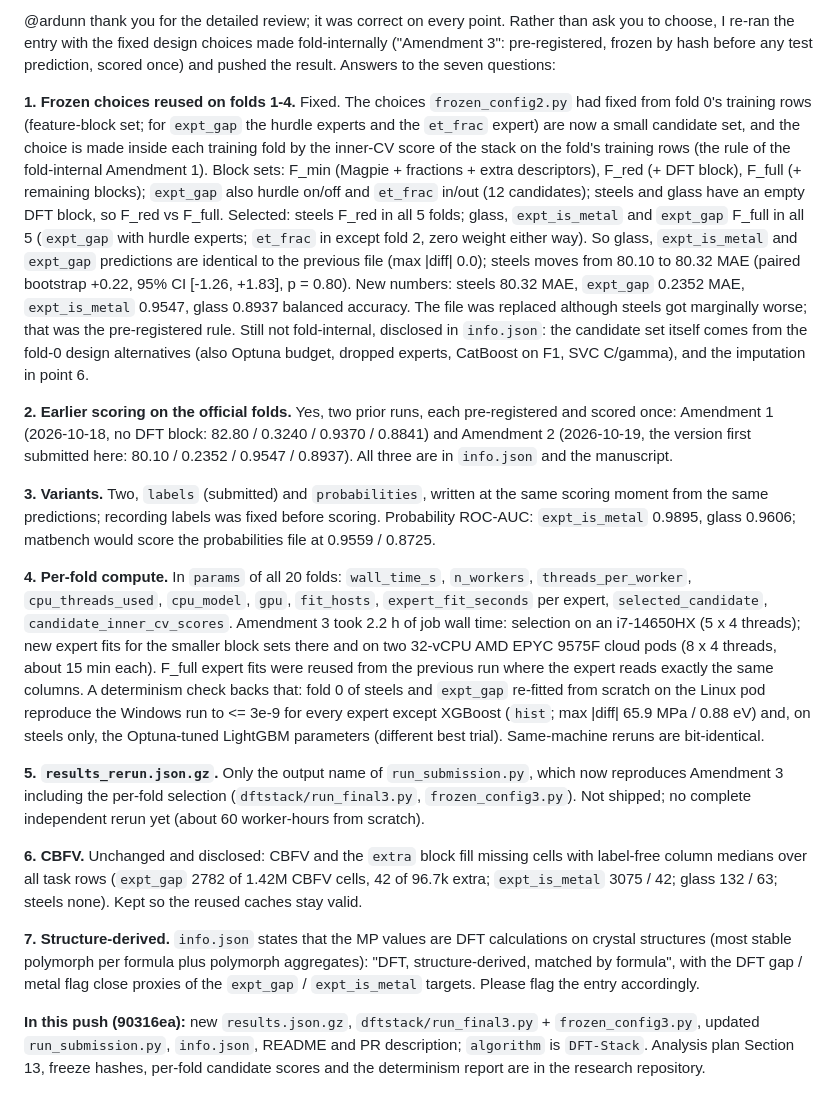
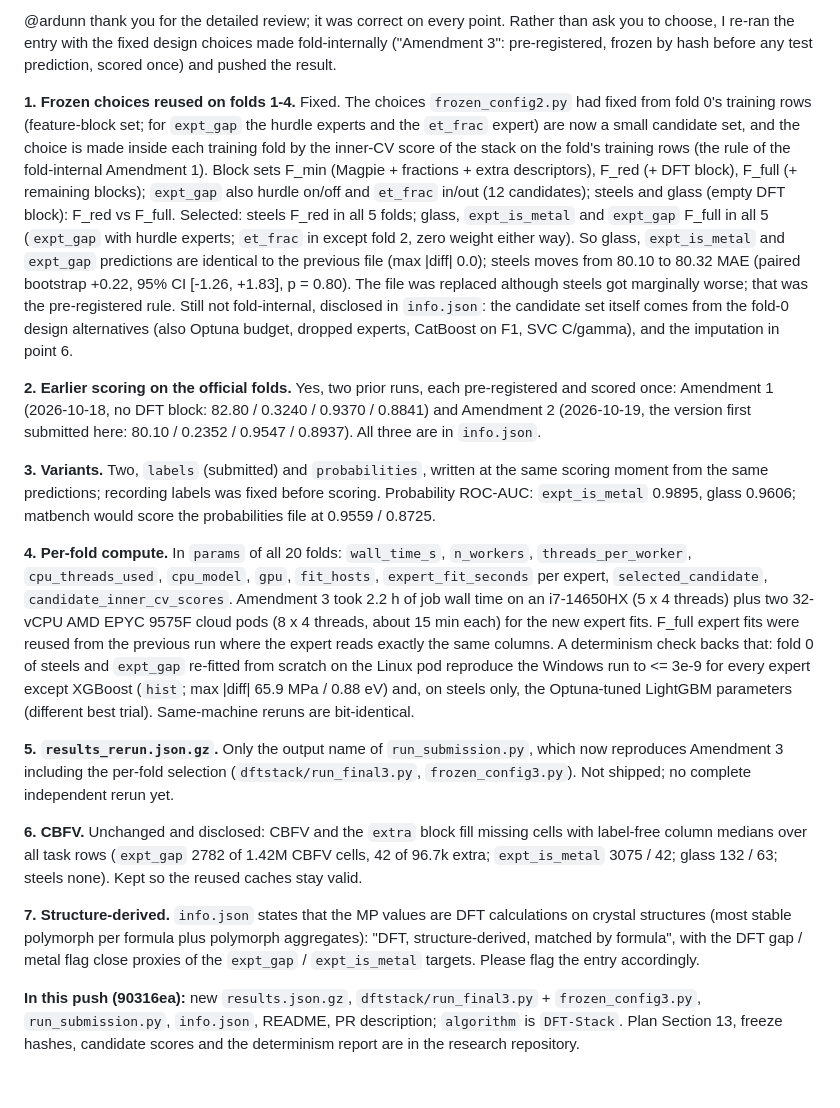
Before and after one commit to bhaskargurram-ai/matbench-composition-stack, a Markdown page: leaderboard_submission/PR372_REPLY_FINAL.md, the part around the change. GitHub-like rendering.

Commit message:
PR #372 reply draft: shortened

```diff
--- a/leaderboard_submission/PR372_REPLY_FINAL.md
+++ b/leaderboard_submission/PR372_REPLY_FINAL.md
@@ -1,17 +1,17 @@
-@ardunn thank you for the detailed review; it was correct on every point. Rather than ask you to choose, I re-ran the entry with the fixed design choices made fold-internally ("Amendment 3": pre-registered, frozen by hash before any test prediction, scored once) and pushed the result. Answers to the seven questions:
+@ardunn thank you for the detailed review; it was correct on every point. Rather than ask you to choose, I re-ran the entry with the fixed design choices made fold-internally ("Amendment 3": pre-registered, frozen by hash before any test prediction, scored once) and pushed the result.
 
-**1. Frozen choices reused on folds 1-4.** Fixed. The choices `frozen_config2.py` had fixed from fold 0's training rows (feature-block set; for `expt_gap` the hurdle experts and the `et_frac` expert) are now a small candidate set, and the choice is made inside each training fold by the inner-CV score of the stack on the fold's training rows (the rule of the fold-internal Amendment 1). Block sets: F_min (Magpie + fractions + extra descriptors), F_red (+ DFT block), F_full (+ remaining blocks); `expt_gap` also hurdle on/off and `et_frac` in/out (12 candidates); steels and glass have an empty DFT block, so F_red vs F_full. Selected: steels F_red in all 5 folds; glass, `expt_is_metal` and `expt_gap` F_full in all 5 (`expt_gap` with hurdle experts; `et_frac` in except fold 2, zero weight either way). So glass, `expt_is_metal` and `expt_gap` predictions are identical to the previous file (max |diff| 0.0); steels moves from 80.10 to 80.32 MAE (paired bootstrap +0.22, 95% CI [-1.26, +1.83], p = 0.80). New numbers: steels 80.32 MAE, `expt_gap` 0.2352 MAE, `expt_is_metal` 0.9547, glass 0.8937 balanced accuracy. The file was replaced although steels got marginally worse; that was the pre-registered rule. Still not fold-internal, disclosed in `info.json`: the candidate set itself comes from the fold-0 design alternatives (also Optuna budget, dropped experts, CatBoost on F1, SVC C/gamma), and the imputation in point 6.
+**1. Frozen choices reused on folds 1-4.** Fixed. The choices `frozen_config2.py` had fixed from fold 0's training rows (feature-block set; for `expt_gap` the hurdle experts and the `et_frac` expert) are now a small candidate set, and the choice is made inside each training fold by the inner-CV score of the stack on the fold's training rows (the rule of the fold-internal Amendment 1). Block sets F_min (Magpie + fractions + extra descriptors), F_red (+ DFT block), F_full (+ remaining blocks); `expt_gap` also hurdle on/off and `et_frac` in/out (12 candidates); steels and glass (empty DFT block): F_red vs F_full. Selected: steels F_red in all 5 folds; glass, `expt_is_metal` and `expt_gap` F_full in all 5 (`expt_gap` with hurdle experts; `et_frac` in except fold 2, zero weight either way). So glass, `expt_is_metal` and `expt_gap` predictions are identical to the previous file (max |diff| 0.0); steels moves from 80.10 to 80.32 MAE (paired bootstrap +0.22, 95% CI [-1.26, +1.83], p = 0.80). The file was replaced although steels got marginally worse; that was the pre-registered rule. Still not fold-internal, disclosed in `info.json`: the candidate set itself comes from the fold-0 design alternatives (also Optuna budget, dropped experts, CatBoost on F1, SVC C/gamma), and the imputation in point 6.
 
-**2. Earlier scoring on the official folds.** Yes, two prior runs, each pre-registered and scored once: Amendment 1 (2026-10-18, no DFT block: 82.80 / 0.3240 / 0.9370 / 0.8841) and Amendment 2 (2026-10-19, the version first submitted here: 80.10 / 0.2352 / 0.9547 / 0.8937). All three are in `info.json` and the manuscript.
+**2. Earlier scoring on the official folds.** Yes, two prior runs, each pre-registered and scored once: Amendment 1 (2026-10-18, no DFT block: 82.80 / 0.3240 / 0.9370 / 0.8841) and Amendment 2 (2026-10-19, the version first submitted here: 80.10 / 0.2352 / 0.9547 / 0.8937). All three are in `info.json`.
 
 **3. Variants.** Two, `labels` (submitted) and `probabilities`, written at the same scoring moment from the same predictions; recording labels was fixed before scoring. Probability ROC-AUC: `expt_is_metal` 0.9895, glass 0.9606; matbench would score the probabilities file at 0.9559 / 0.8725.
 
-**4. Per-fold compute.** In `params` of all 20 folds: `wall_time_s`, `n_workers`, `threads_per_worker`, `cpu_threads_used`, `cpu_model`, `gpu`, `fit_hosts`, `expert_fit_seconds` per expert, `selected_candidate`, `candidate_inner_cv_scores`. Amendment 3 took 2.2 h of job wall time: selection on an i7-14650HX (5 x 4 threads); new expert fits for the smaller block sets there and on two 32-vCPU AMD EPYC 9575F cloud pods (8 x 4 threads, about 15 min each). F_full expert fits were reused from the previous run where the expert reads exactly the same columns. A determinism check backs that: fold 0 of steels and `expt_gap` re-fitted from scratch on the Linux pod reproduce the Windows run to <= 3e-9 for every expert except XGBoost (`hist`; max |diff| 65.9 MPa / 0.88 eV) and, on steels only, the Optuna-tuned LightGBM parameters (different best trial). Same-machine reruns are bit-identical.
+**4. Per-fold compute.** In `params` of all 20 folds: `wall_time_s`, `n_workers`, `threads_per_worker`, `cpu_threads_used`, `cpu_model`, `gpu`, `fit_hosts`, `expert_fit_seconds` per expert, `selected_candidate`, `candidate_inner_cv_scores`. Amendment 3 took 2.2 h of job wall time on an i7-14650HX (5 x 4 threads) plus two 32-vCPU AMD EPYC 9575F cloud pods (8 x 4 threads, about 15 min each) for the new expert fits. F_full expert fits were reused from the previous run where the expert reads exactly the same columns. A determinism check backs that: fold 0 of steels and `expt_gap` re-fitted from scratch on the Linux pod reproduce the Windows run to <= 3e-9 for every expert except XGBoost (`hist`; max |diff| 65.9 MPa / 0.88 eV) and, on steels only, the Optuna-tuned LightGBM parameters (different best trial). Same-machine reruns are bit-identical.
 
-**5. `results_rerun.json.gz`.** Only the output name of `run_submission.py`, which now reproduces Amendment 3 including the per-fold selection (`dftstack/run_final3.py`, `frozen_config3.py`). Not shipped; no complete independent rerun yet (about 60 worker-hours from scratch).
+**5. `results_rerun.json.gz`.** Only the output name of `run_submission.py`, which now reproduces Amendment 3 including the per-fold selection (`dftstack/run_final3.py`, `frozen_config3.py`). Not shipped; no complete independent rerun yet.
 
 **6. CBFV.** Unchanged and disclosed: CBFV and the `extra` block fill missing cells with label-free column medians over all task rows (`expt_gap` 2782 of 1.42M CBFV cells, 42 of 96.7k extra; `expt_is_metal` 3075 / 42; glass 132 / 63; steels none). Kept so the reused caches stay valid.
 
 **7. Structure-derived.** `info.json` states that the MP values are DFT calculations on crystal structures (most stable polymorph per formula plus polymorph aggregates): "DFT, structure-derived, matched by formula", with the DFT gap / metal flag close proxies of the `expt_gap` / `expt_is_metal` targets. Please flag the entry accordingly.
 
-**In this push (90316ea):** new `results.json.gz`, `dftstack/run_final3.py` + `frozen_config3.py`, updated `run_submission.py`, `info.json`, README and PR description; `algorithm` is `DFT-Stack`. Analysis plan Section 13, freeze hashes, per-fold candidate scores and the determinism report are in the research repository.
+**In this push (90316ea):** new `results.json.gz`, `dftstack/run_final3.py` + `frozen_config3.py`, `run_submission.py`, `info.json`, README, PR description; `algorithm` is `DFT-Stack`. Plan Section 13, freeze hashes, candidate scores and the determinism report are in the research repository.
```
